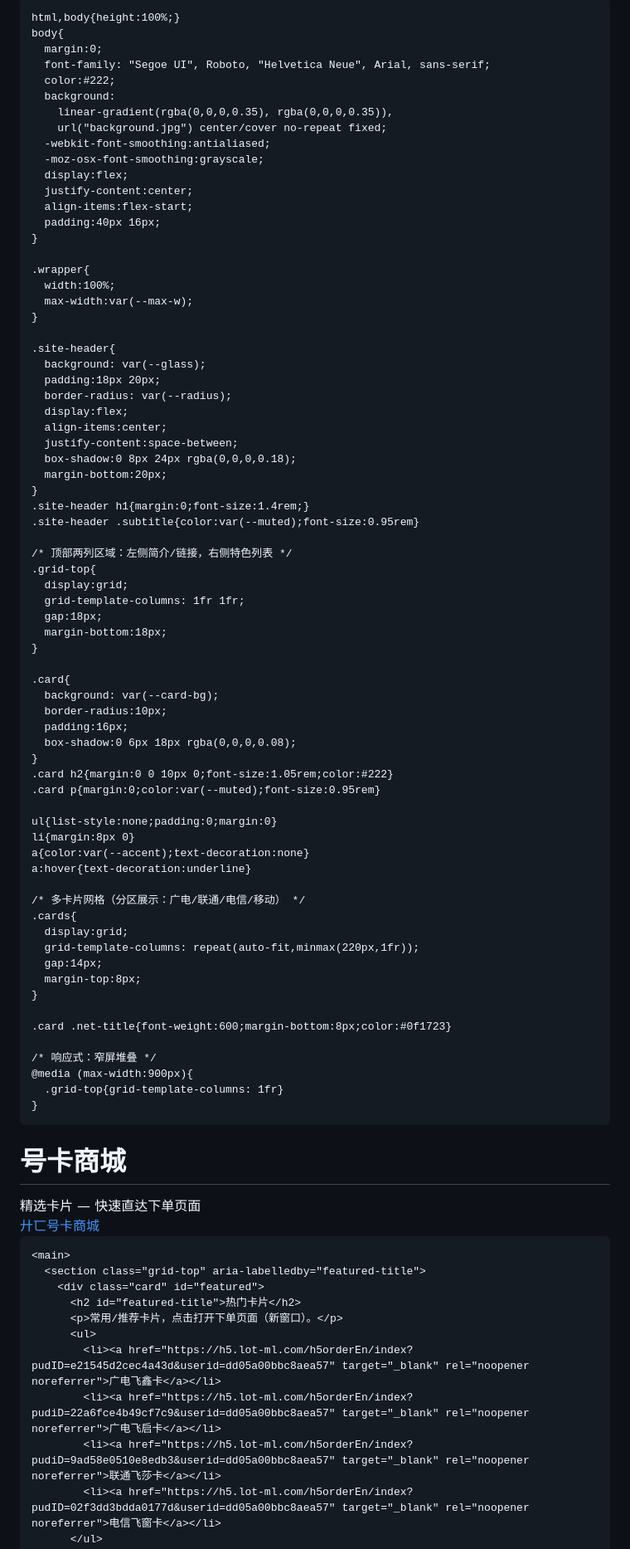
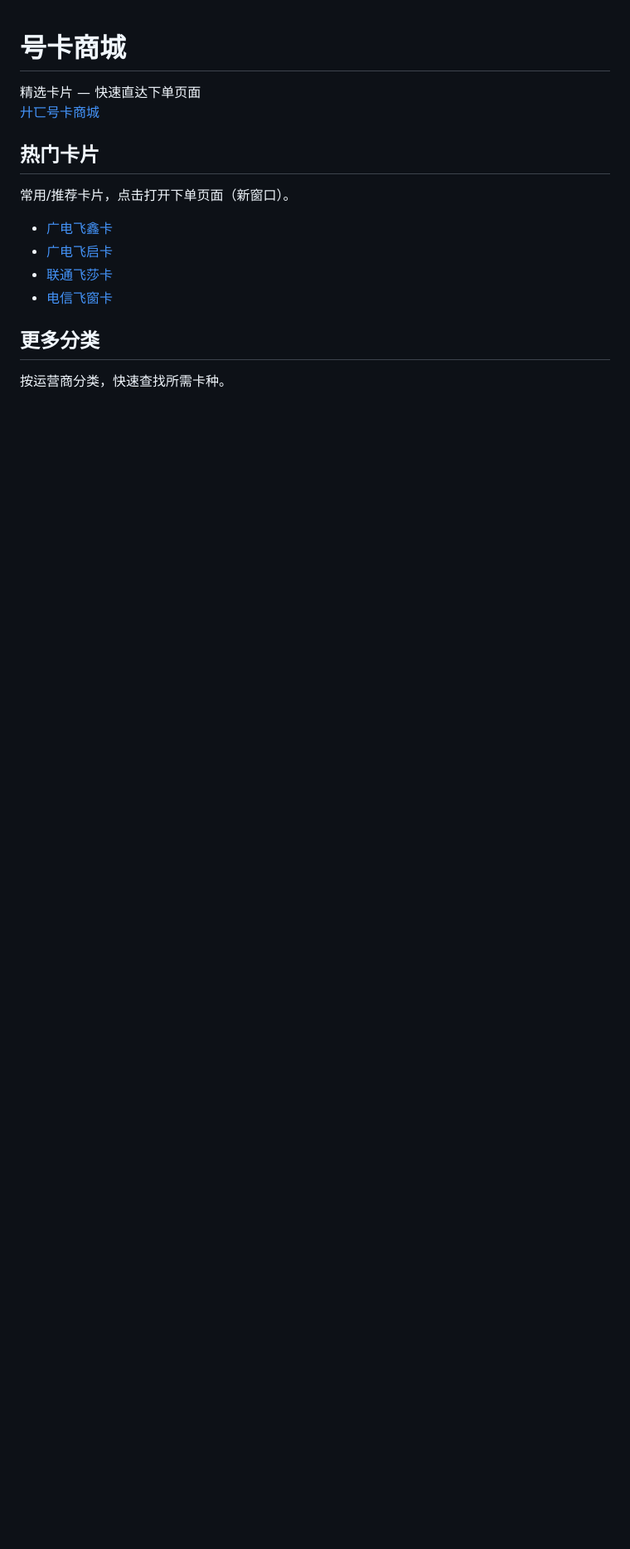
Before and after one commit to Rabbit-139/Wz.github.io, a Markdown page: README.md, the part around the change printed below. Shown: that part at 83% size. Rendered like a GitHub page; blank space fills up the shorter version.

Commit message:
号卡商城

```diff
--- a/README.md
+++ b/README.md
@@ -1,92 +1,3 @@
-<!-- ...existing code... -->
-<!doctype html>
-<html lang="zh-CN">
-<head>
-  <meta charset="utf-8">
-  <meta name="viewport" content="width=device-width,initial-scale=1">
-  <title>号卡商城</title>
-  <style>
-    :root{
-      --max-w:1100px;
-      --card-bg: linear-gradient(180deg,#fff,#f7f7f9);
-      --accent:#1a73e8;
-      --muted:#666;
-      --radius:10px;
-      --glass: rgba(255,255,255,0.9);
-    }
-
-    html,body{height:100%;}
-    body{
-      margin:0;
-      font-family: "Segoe UI", Roboto, "Helvetica Neue", Arial, sans-serif;
-      color:#222;
-      background:
-        linear-gradient(rgba(0,0,0,0.35), rgba(0,0,0,0.35)),
-        url("background.jpg") center/cover no-repeat fixed;
-      -webkit-font-smoothing:antialiased;
-      -moz-osx-font-smoothing:grayscale;
-      display:flex;
-      justify-content:center;
-      align-items:flex-start;
-      padding:40px 16px;
-    }
-
-    .wrapper{
-      width:100%;
-      max-width:var(--max-w);
-    }
-
-    .site-header{
-      background: var(--glass);
-      padding:18px 20px;
-      border-radius: var(--radius);
-      display:flex;
-      align-items:center;
-      justify-content:space-between;
-      box-shadow:0 8px 24px rgba(0,0,0,0.18);
-      margin-bottom:20px;
-    }
-    .site-header h1{margin:0;font-size:1.4rem;}
-    .site-header .subtitle{color:var(--muted);font-size:0.95rem}
-
-    /* 顶部两列区域：左侧简介/链接，右侧特色列表 */
-    .grid-top{
-      display:grid;
-      grid-template-columns: 1fr 1fr;
-      gap:18px;
-      margin-bottom:18px;
-    }
-
-    .card{
-      background: var(--card-bg);
-      border-radius:10px;
-      padding:16px;
-      box-shadow:0 6px 18px rgba(0,0,0,0.08);
-    }
-    .card h2{margin:0 0 10px 0;font-size:1.05rem;color:#222}
-    .card p{margin:0;color:var(--muted);font-size:0.95rem}
-
-    ul{list-style:none;padding:0;margin:0}
-    li{margin:8px 0}
-    a{color:var(--accent);text-decoration:none}
-    a:hover{text-decoration:underline}
-
-    /* 多卡片网格（分区展示：广电/联通/电信/移动） */
-    .cards{
-      display:grid;
-      grid-template-columns: repeat(auto-fit,minmax(220px,1fr));
-      gap:14px;
-      margin-top:8px;
-    }
-
-    .card .net-title{font-weight:600;margin-bottom:8px;color:#0f1723}
-
-    /* 响应式：窄屏堆叠 */
-    @media (max-width:900px){
-      .grid-top{grid-template-columns: 1fr}
-    }
-  </style>
-</head>
 <body>
   <div class="wrapper">
     <header class="site-header" role="banner">
@@ -98,8 +9,7 @@
         <a href="https://h5.lot-ml.com/ProductEn/Index/dd05a00bbc8aea57" target="_blank" rel="noopener noreferrer">廾匸号卡商城</a>
       </nav>
     </header>
-
-    <main>
+   <main>
       <section class="grid-top" aria-labelledby="featured-title">
         <div class="card" id="featured">
           <h2 id="featured-title">热门卡片</h2>
```
Also changed, not shown: other parts of README.md (+6 -24 lines).
